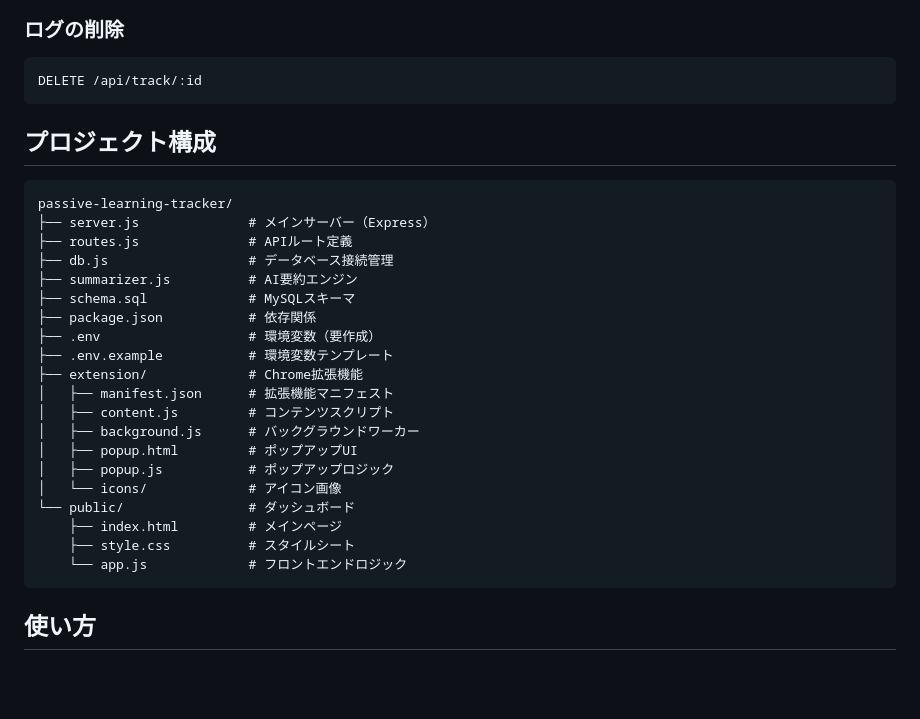
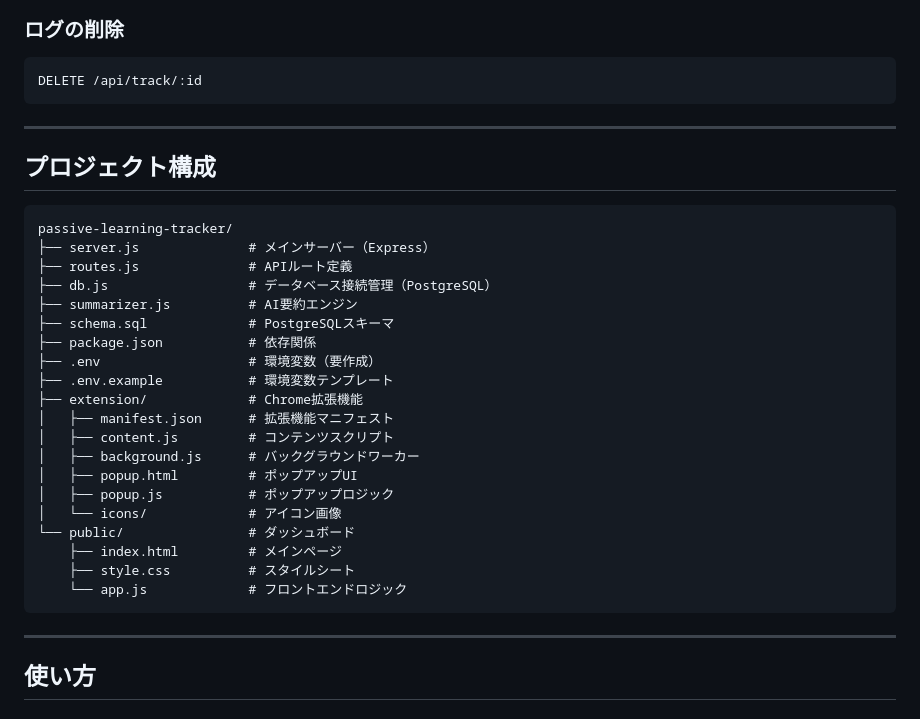
Before and after one commit to tomato11111/learning-tracker, a Markdown page: README.md, the part around one of its changes. Drawn GitHub-style; blank space fills up the shorter version.

````diff
--- a/README.md
+++ b/README.md
@@ -148,15 +216,17 @@ GET /api/track/:id
 DELETE /api/track/:id
 ```
 
+---
+
 ## プロジェクト構成
 
 ```
 passive-learning-tracker/
 ├── server.js              # メインサーバー（Express）
 ├── routes.js              # APIルート定義
-├── db.js                  # データベース接続管理
+├── db.js                  # データベース接続管理（PostgreSQL）
 ├── summarizer.js          # AI要約エンジン
-├── schema.sql             # MySQLスキーマ
+├── schema.sql             # PostgreSQLスキーマ
 ├── package.json           # 依存関係
 ├── .env                   # 環境変数（要作成）
 ├── .env.example           # 環境変数テンプレート
@@ -172,6 +242,8 @@ passive-learning-tracker/
     ├── style.css          # スタイルシート
     └── app.js             # フロントエンドロジック
 ```
+
+---
 
 ## 使い方
 
````
Also changed, not shown: other parts of README.md (+121 -52 lines).
